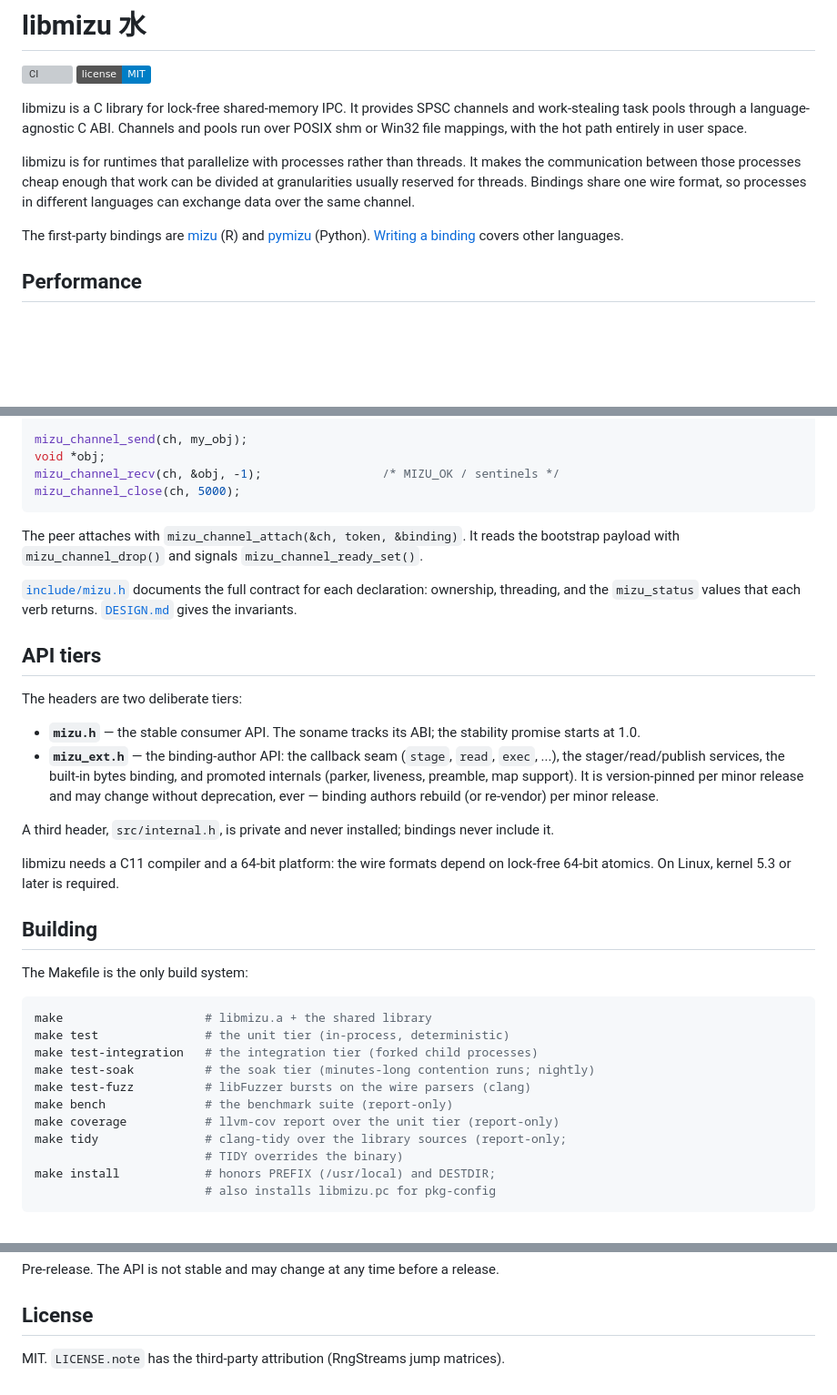
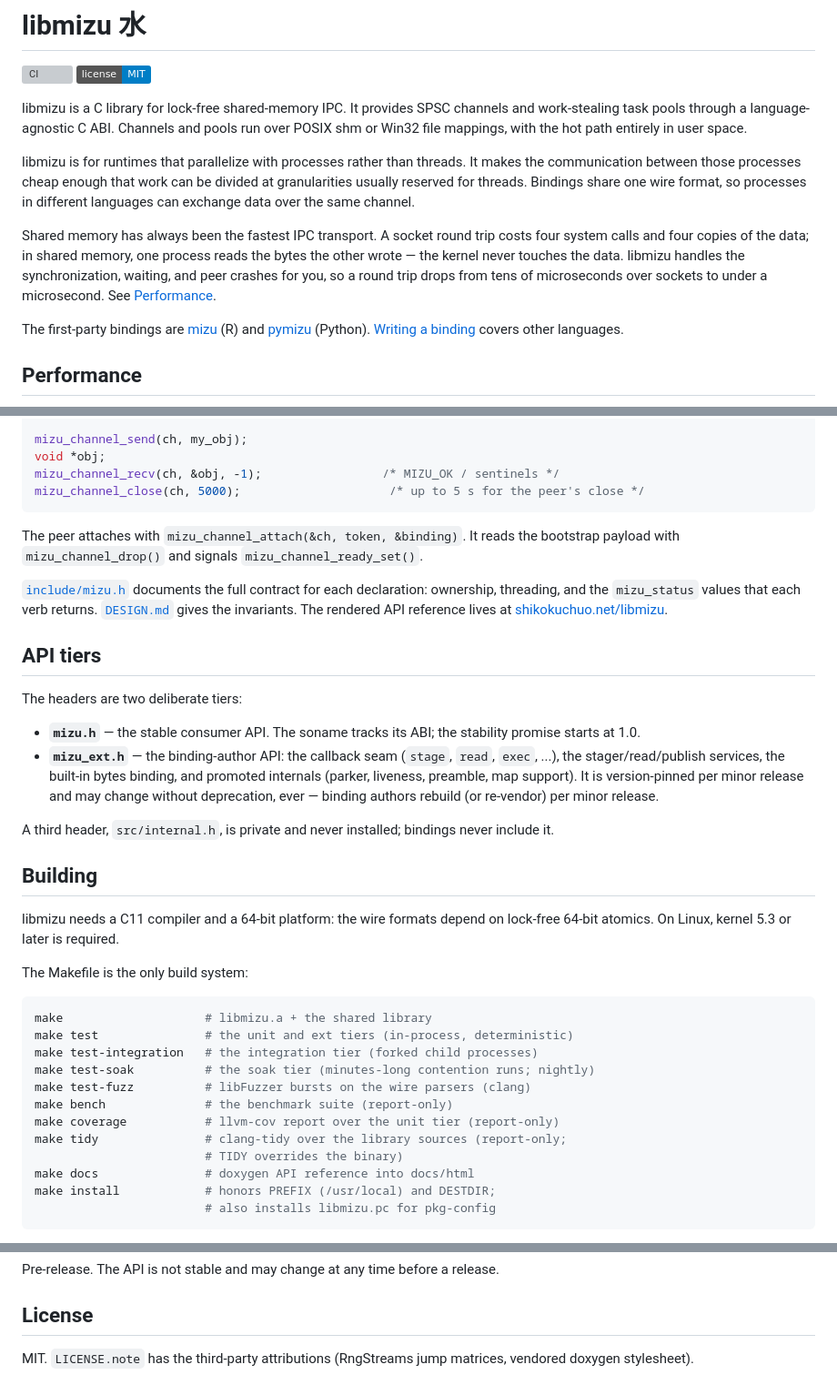
Before and after one commit to shikokuchuo/libmizu, a Markdown page: README.md, 3 parts joined by grey strips. Shown at 91% size. Rendered like a GitHub page; badges without logos; blank space fills up the shorter version; grey boxes are pictures that could not be loaded.

Commit message:
Rework the README intro and refresh stale details

````diff
--- a/README.md
+++ b/README.md
@@ -10,6 +10,11 @@ Channels and pools run over POSIX shm or Win32 file mappings, with the hot path
 libmizu is for runtimes that parallelize with processes rather than threads.
 It makes the communication between those processes cheap enough that work can be divided at granularities usually reserved for threads.
 Bindings share one wire format, so processes in different languages can exchange data over the same channel.
+
+Shared memory has always been the fastest IPC transport.
+A socket round trip costs four system calls and four copies of the data; in shared memory, one process reads the bytes the other wrote — the kernel never touches the data.
+libmizu handles the synchronization, waiting, and peer crashes for you, so a round trip drops from tens of microseconds over sockets to under a microsecond.
+See [Performance](#performance).
 
 The first-party bindings are [mizu](https://github.com/shikokuchuo/mizu) (R) and [pymizu](https://github.com/shikokuchuo/pymizu) (Python).
 [Writing a binding](https://github.com/shikokuchuo/libmizu#writing-a-binding) covers other languages.
@@ -67,7 +72,7 @@ mizu_channel_ready_wait(ch, -1);                 /* block until attach */
 mizu_channel_send(ch, my_obj);
 void *obj;
 mizu_channel_recv(ch, &obj, -1);                 /* MIZU_OK / sentinels */
-mizu_channel_close(ch, 5000);
+mizu_channel_close(ch, 5000);                     /* up to 5 s for the peer's close */
 ```
 
 The peer attaches with `mizu_channel_attach(&ch, token, &binding)`.
@@ -75,6 +80,7 @@ It reads the bootstrap payload with `mizu_channel_drop()` and signals `mizu_chan
 
 [`include/mizu.h`](include/mizu.h) documents the full contract for each declaration: ownership, threading, and the `mizu_status` values that each verb returns.
 [`DESIGN.md`](DESIGN.md) gives the invariants.
+The rendered API reference lives at [shikokuchuo.net/libmizu](https://shikokuchuo.net/libmizu/).
 
 ## API tiers
 
@@ -87,16 +93,16 @@ The headers are two deliberate tiers:
 
 A third header, `src/internal.h`, is private and never installed; bindings never include it.
 
+## Building
+
 libmizu needs a C11 compiler and a 64-bit platform: the wire formats depend on lock-free 64-bit atomics.
 On Linux, kernel 5.3 or later is required.
-
-## Building
 
 The Makefile is the only build system:
 
 ```sh
 make                    # libmizu.a + the shared library
-make test               # the unit tier (in-process, deterministic)
+make test               # the unit and ext tiers (in-process, deterministic)
 make test-integration   # the integration tier (forked child processes)
 make test-soak          # the soak tier (minutes-long contention runs; nightly)
 make test-fuzz          # libFuzzer bursts on the wire parsers (clang)
@@ -104,6 +110,7 @@ make bench              # the benchmark suite (report-only)
 make coverage           # llvm-cov report over the unit tier (report-only)
 make tidy               # clang-tidy over the library sources (report-only;
                         # TIDY overrides the binary)
+make docs               # doxygen API reference into docs/html
 make install            # honors PREFIX (/usr/local) and DESTDIR;
                         # also installs libmizu.pc for pkg-config
 ```
@@ -133,4 +140,4 @@ The API is not stable and may change at any time before a release.
 ## License
 
 MIT.
-`LICENSE.note` has the third-party attribution (RngStreams jump matrices).
+`LICENSE.note` has the third-party attributions (RngStreams jump matrices, vendored doxygen stylesheet).
````
